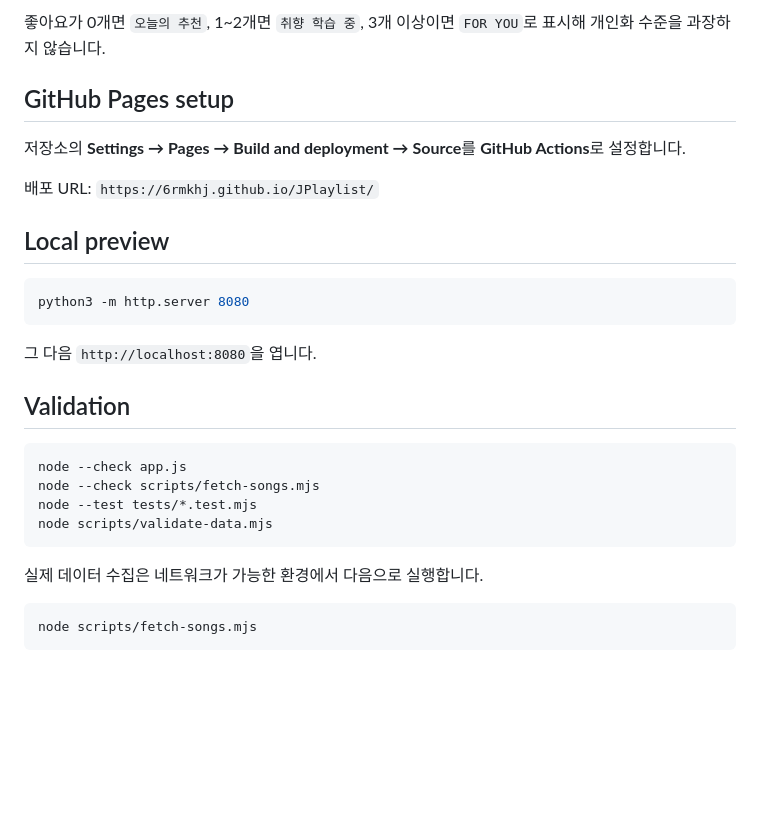
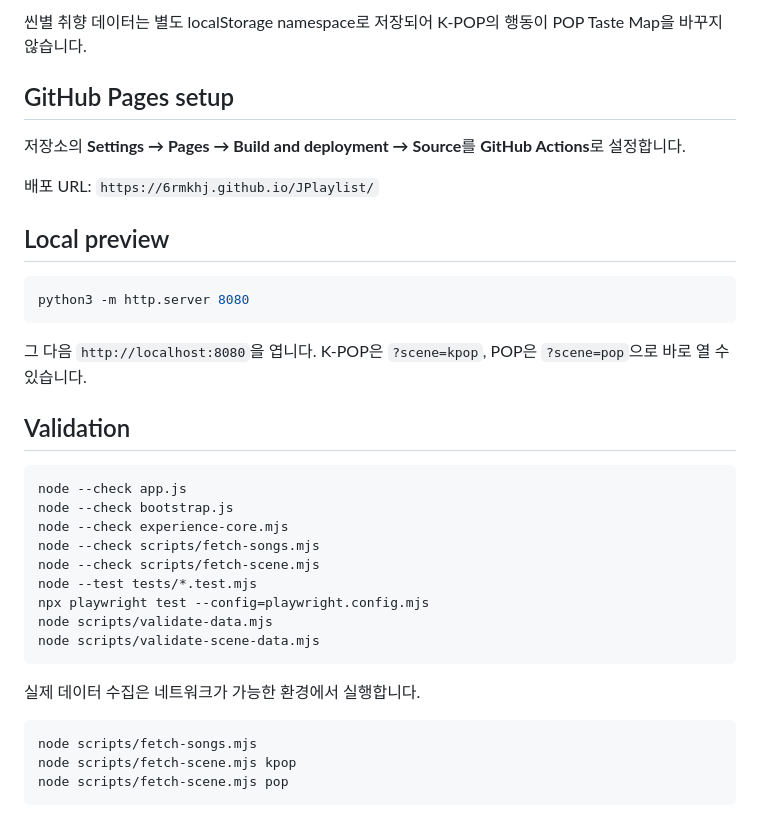
Before and after one commit to 6rmkhj/JPlaylist, a Markdown page: README.md, the part around one of its changes. Rendered like a GitHub page; blank space fills up the shorter version.

````diff
--- a/README.md
+++ b/README.md
@@ -51,5 +57,5 @@ JPlaylist의 `최근 발매`는 Apple의 공개 Search API에서 J-Pop/J-Rock/
 
-좋아요가 0개면 `오늘의 추천`, 1~2개면 `취향 학습 중`, 3개 이상이면 `FOR YOU`로 표시해 개인화 수준을 과장하지 않습니다.
+씬별 취향 데이터는 별도 localStorage namespace로 저장되어 K-POP의 행동이 POP Taste Map을 바꾸지 않습니다.
 
 ## GitHub Pages setup
 
@@ -63,19 +69,26 @@ JPlaylist의 `최근 발매`는 Apple의 공개 Search API에서 J-Pop/J-Rock/
 python3 -m http.server 8080
 ```
 
-그 다음 `http://localhost:8080`을 엽니다.
+그 다음 `http://localhost:8080`을 엽니다. K-POP은 `?scene=kpop`, POP은 `?scene=pop`으로 바로 열 수 있습니다.
 
 ## Validation
 
 ```bash
 node --check app.js
+node --check bootstrap.js
+node --check experience-core.mjs
 node --check scripts/fetch-songs.mjs
+node --check scripts/fetch-scene.mjs
 node --test tests/*.test.mjs
+npx playwright test --config=playwright.config.mjs
 node scripts/validate-data.mjs
+node scripts/validate-scene-data.mjs
 ```
 
-실제 데이터 수집은 네트워크가 가능한 환경에서 다음으로 실행합니다.
+실제 데이터 수집은 네트워크가 가능한 환경에서 실행합니다.
 
 ```bash
 node scripts/fetch-songs.mjs
+node scripts/fetch-scene.mjs kpop
+node scripts/fetch-scene.mjs pop
 ```
````
Also changed, not shown: other parts of README.md (+37 -31 lines).
